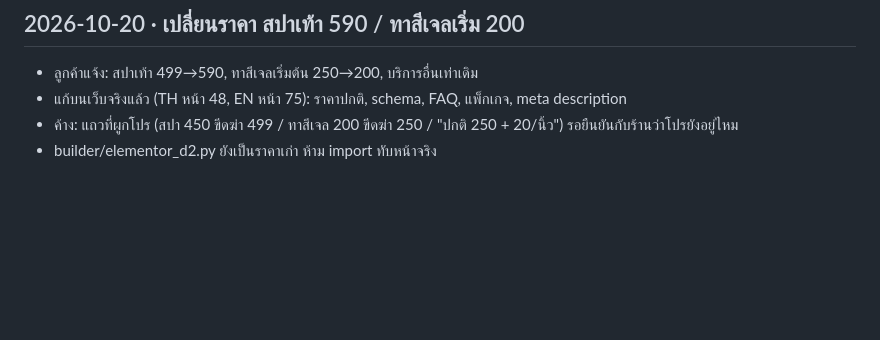
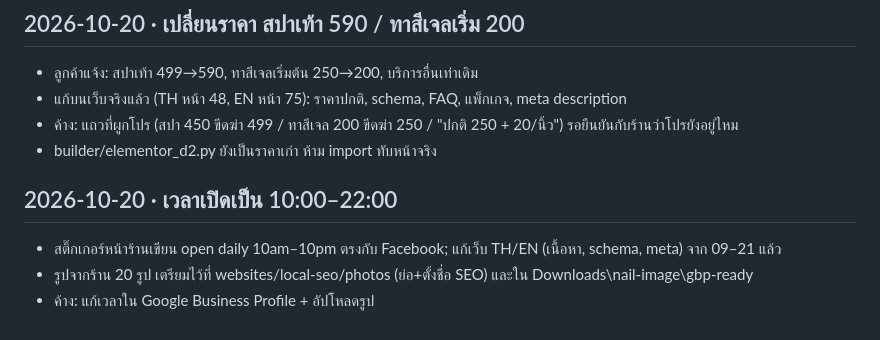
Before and after one commit to anawat34115/nail-me, a Markdown page: REQUIREMENTS.md, the part around the change. GitHub-like rendering; blank space fills up the shorter version.

Commit message:
Hours 10-22 on site; log photo set
Co-Authored-By: Claude Sonnet 5.5 <noreply@anthropic.com>
Claude-Session: https://claude.ai/code/session_01T1VtDTVk1gLZHjgQS9HotQ

```diff
--- a/REQUIREMENTS.md
+++ b/REQUIREMENTS.md
@@ -154,3 +154,8 @@ updated: 2026-10-09
 - แก้บนเว็บจริงแล้ว (TH หน้า 48, EN หน้า 75): ราคาปกติ, schema, FAQ, แพ็กเกจ, meta description
 - ค้าง: แถวที่ผูกโปร (สปา 450 ขีดฆ่า 499 / ทาสีเจล 200 ขีดฆ่า 250 / "ปกติ 250 + 20/นิ้ว") รอยืนยันกับร้านว่าโปรยังอยู่ไหม
 - builder/elementor_d2.py ยังเป็นราคาเก่า ห้าม import ทับหน้าจริง
+
+## 2026-10-20 · เวลาเปิดเป็น 10:00–22:00
+- สติ๊กเกอร์หน้าร้านเขียน open daily 10am–10pm ตรงกับ Facebook; แก้เว็บ TH/EN (เนื้อหา, schema, meta) จาก 09–21 แล้ว
+- รูปจากร้าน 20 รูป เตรียมไว้ที่ websites/local-seo/photos (ย่อ+ตั้งชื่อ SEO) และใน Downloads\nail-image\gbp-ready
+- ค้าง: แก้เวลาใน Google Business Profile + อัปโหลดรูป
```
